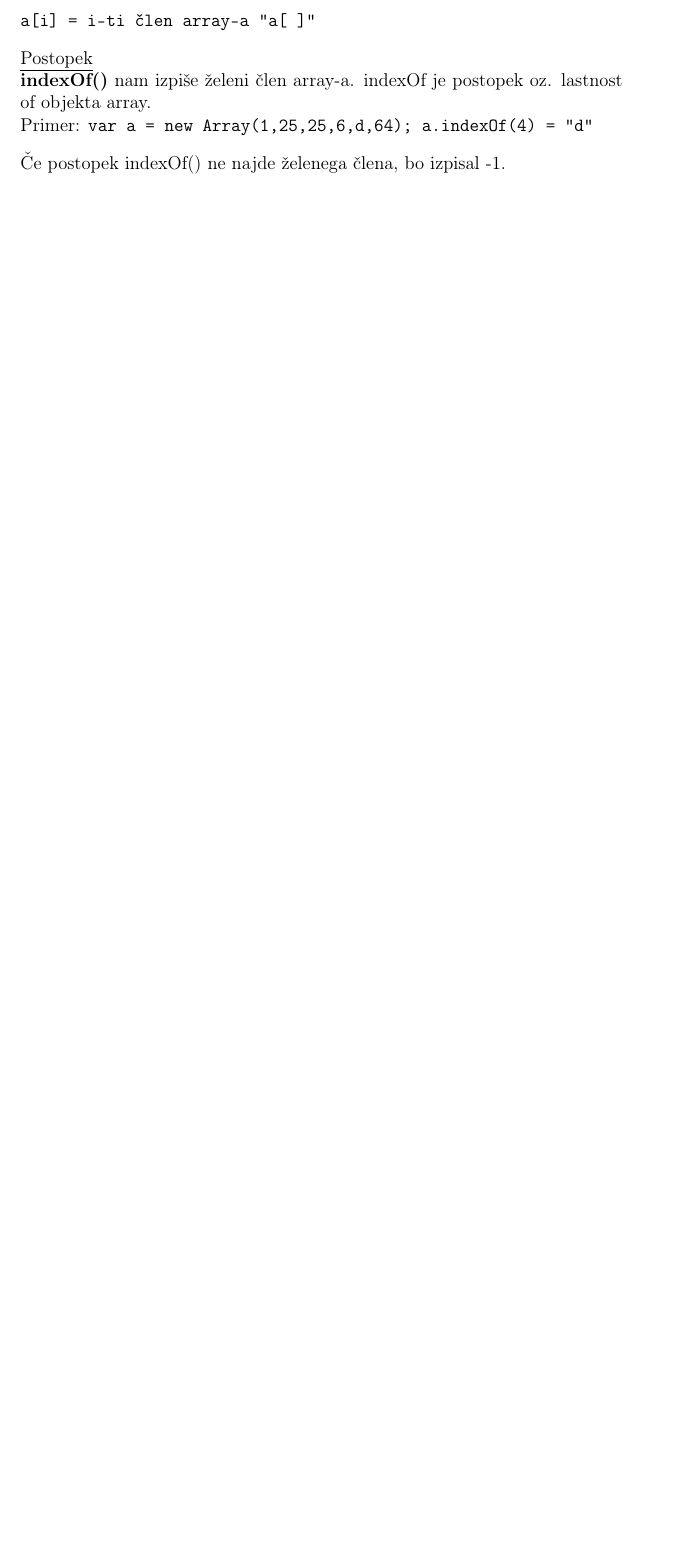
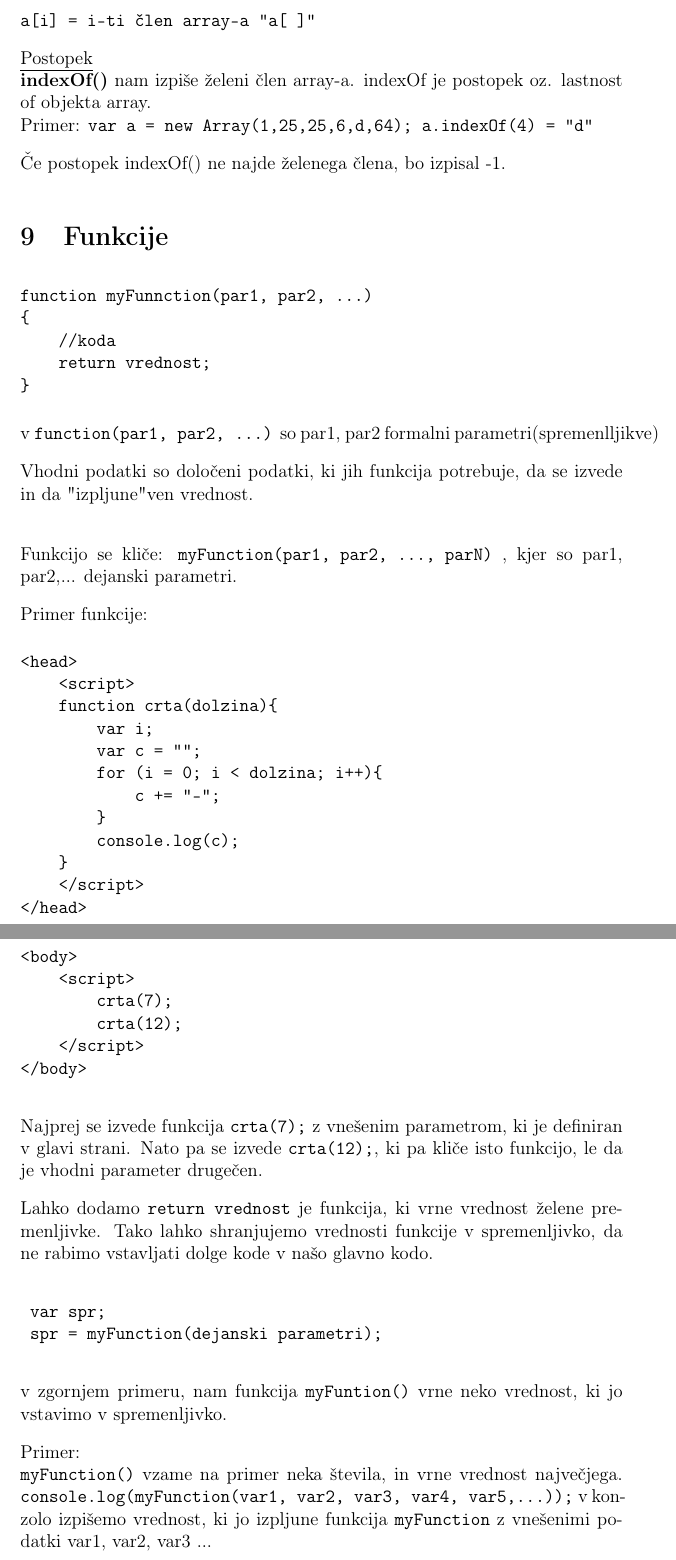
Before and after one commit to SausageCode/Elektrotehnika-UNI-1let, a LaTeX document (PROGRAMIRANJE/Predavanje/predavanje.tex, which reads PROGRAMIRANJE/Predavanje/sections/javascript.tex): part of page 14 of 14 before the commit and two parts of pages 14 and 15 of 15 after it, the two joined at a grey line, cut so that both start at the same text, the shorter picture padded with empty space. Compiled offline with pdfLaTeX.

Commit message:
Pouk programiranje prva ura 27.11.17

```diff
--- a/PROGRAMIRANJE/Predavanje/sections/javascript.tex
+++ b/PROGRAMIRANJE/Predavanje/sections/javascript.tex
@@ -321,3 +322,58 @@ Primer:
 \texttt{var a = new Array(1,25,25,6,d,64); a.indexOf(4) = "d"}
 
 Če postopek indexOf() ne najde želenega člena, bo izpisal -1.
+
+\section{Funkcije}
+
+\begin{verbatim}
+function myFunnction(par1, par2, ...)
+{
+    //koda
+    return vrednost;
+}
+\end{verbatim}
+v \texttt{function(par1, par2, ...)} so par1, par2 formalni parametri(spremenlljikve)
+
+Vhodni podatki so določeni podatki, ki jih funkcija potrebuje, da se izvede in da "izpljune" ven vrednost.\\
+
+Funkcijo se kliče: \texttt{myFunction(par1, par2, ..., parN)} , kjer so par1, par2,... dejanski parametri.
+
+Primer funkcije:
+\begin{verbatim}
+<head>
+    <script>
+    function crta(dolzina){
+        var i;
+        var c = "";
+        for (i = 0; i < dolzina; i++){
+            c += "-";
+        }
+        console.log(c);
+    }
+    </script>
+</head>
+\end{verbatim}
+\newpage
+\begin{verbatim}
+<body>
+    <script>
+        crta(7);
+        crta(12);
+    </script>
+</body>
+\end{verbatim}
+
+Najprej se izvede funkcija \texttt{crta(7);} z vnešenim parametrom, ki je definiran v glavi strani. Nato pa se izvede \texttt{crta(12);}, ki pa kliče isto funkcijo, le da je vhodni parameter drugečen.
+
+Lahko dodamo  \texttt{return vrednost} je funkcija, ki vrne vrednost želene premenljivke.
+Tako lahko shranjujemo vrednosti funkcije v spremenljivko, da ne rabimo vstavljati dolge kode v našo glavno kodo.
+
+\begin{verbatim}
+ var spr;
+ spr = myFunction(dejanski parametri);
+\end{verbatim}
+v zgornjem primeru, nam funkcija \texttt{myFuntion()} vrne neko vrednost, ki jo vstavimo v spremenljivko.
+
+Primer:\\
+\texttt{myFunction()} vzame na primer neka števila, in vrne vrednost največjega.
+\texttt{console.log(myFunction(var1, var2, var3, var4, var5,...));} v konzolo izpišemo vrednost, ki jo izpljune funkcija \texttt{myFunction} z vnešenimi podatki var1, var2, var3 ...
```
Also changed, not shown: PROGRAMIRANJE/Predavanje/predavanje.pdf, PROGRAMIRANJE/Predavanje/sections/javascript.tex (1 more changed lines), 1 other file.
